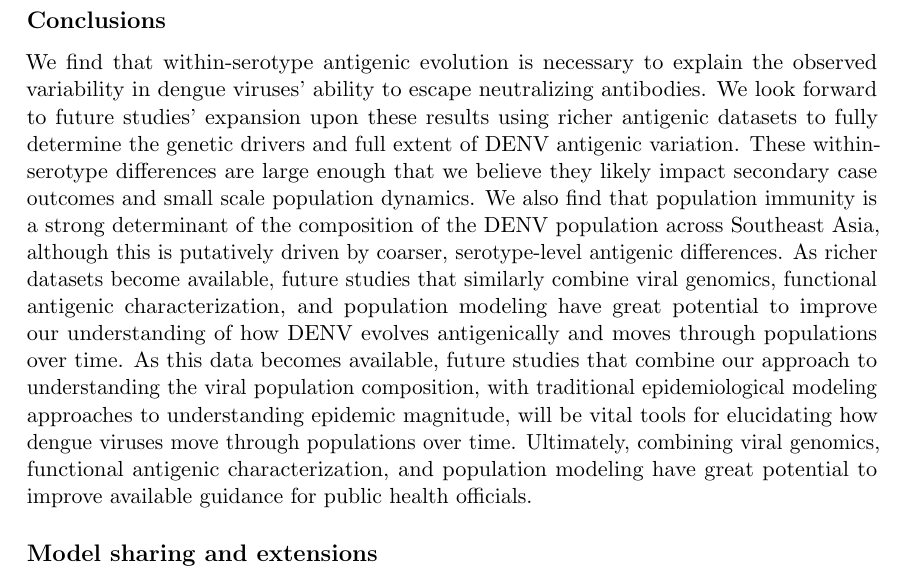
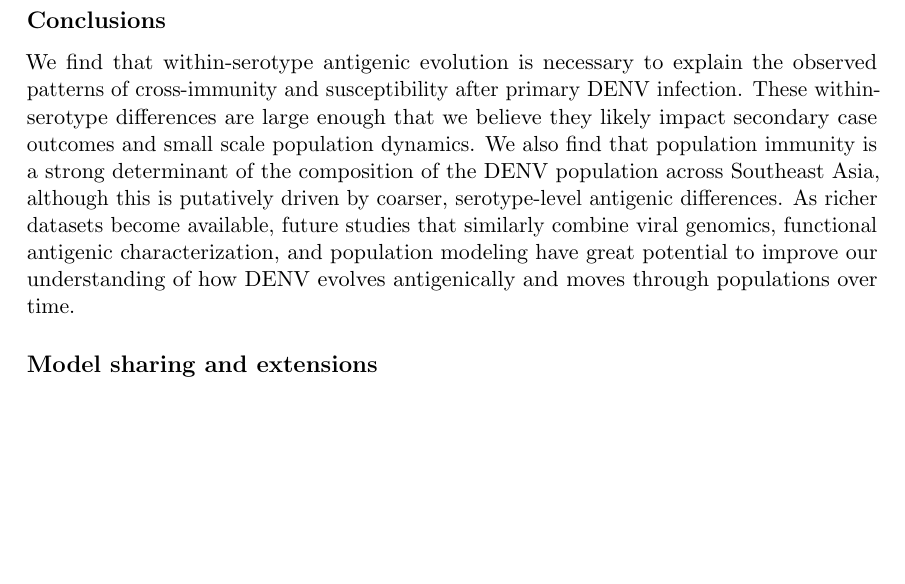
Before and after one commit to blab/dengue-antigenic-dynamics, a LaTeX paper (manuscript/dengue-antigenic-evolution.tex): part of page 13 of 19, cut so that both start at the same text, the shorter picture padded with empty space. Compiled offline with pdfLaTeX.

Commit message:
Streamline conclusion paragraph

```diff
--- a/manuscript/dengue-antigenic-evolution.tex
+++ b/manuscript/dengue-antigenic-evolution.tex
@@ -375,16 +375,14 @@ Finally, although Southeast Asia experiences hyperendemic DENV circulation, the
 Thus, it is possible that these sub-serotype antigenic differences impact finer-scale population dynamics, but we lack the requisite data to examine this hypothesis.
 
 \subsection*{Conclusions}
-We find that within-serotype antigenic evolution is necessary to explain the observed variability in dengue viruses' ability to escape neutralizing antibodies.
-We look forward to future studies' expansion upon these results using richer antigenic datasets to fully determine the genetic drivers and full extent of DENV antigenic variation.
+We find that within-serotype antigenic evolution is necessary to explain the observed patterns of cross-immunity and susceptibility after primary DENV infection.
 These within-serotype differences are large enough that we believe they likely impact secondary case outcomes and small scale population dynamics.
 We also find that population immunity is a strong determinant of the composition of the DENV population across Southeast Asia, although this is putatively driven by coarser, serotype-level antigenic differences.
 As richer datasets become available, future studies that similarly combine viral genomics, functional antigenic characterization, and population modeling have great potential to improve our understanding of how DENV evolves antigenically and moves through populations over time.
-As this data becomes available, future studies that combine our approach to understanding the viral population composition, with traditional epidemiological modeling approaches to understanding epidemic magnitude, will be vital tools for elucidating how dengue viruses move through populations over time.
-Ultimately, combining viral genomics, functional antigenic characterization, and population modeling have great potential to improve available guidance for public health officials.
 
 \subsection*{Model sharing and extensions}
 We have provided all code, configuration files and datasets at `github.com/blab/dengue-antigenic-dynamics`, and wholeheartedly encourage other groups to adapt and extend this framework for further investigation of DENV antigenic evolution and population dynamics.
+
 
 \newpage
 
```
